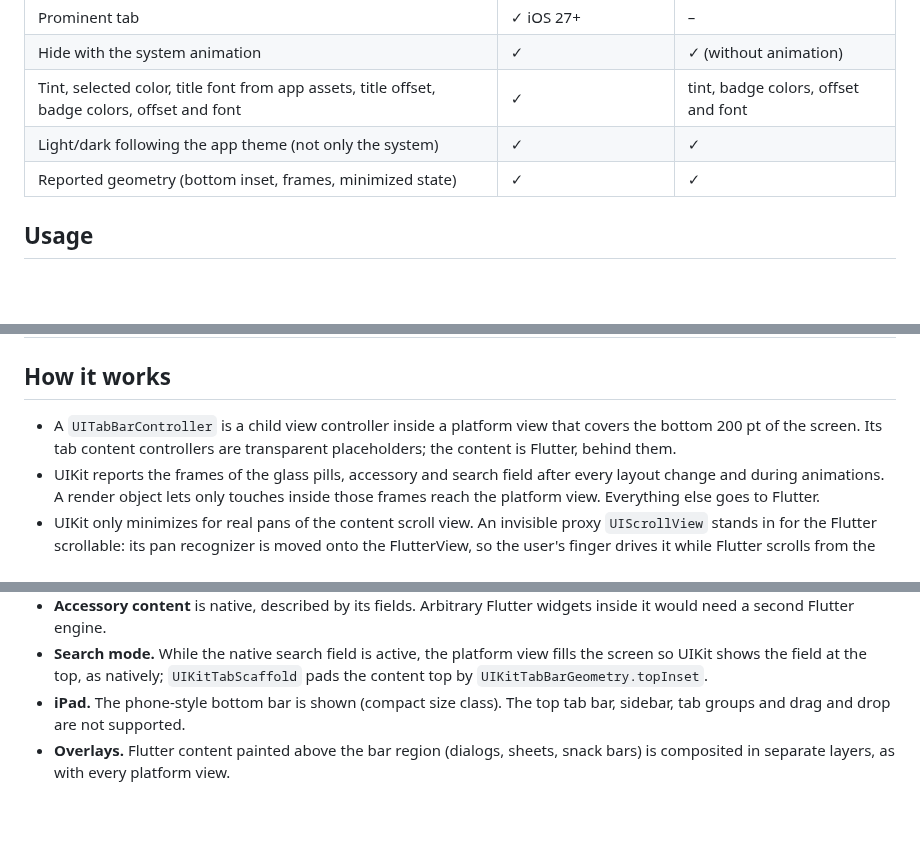
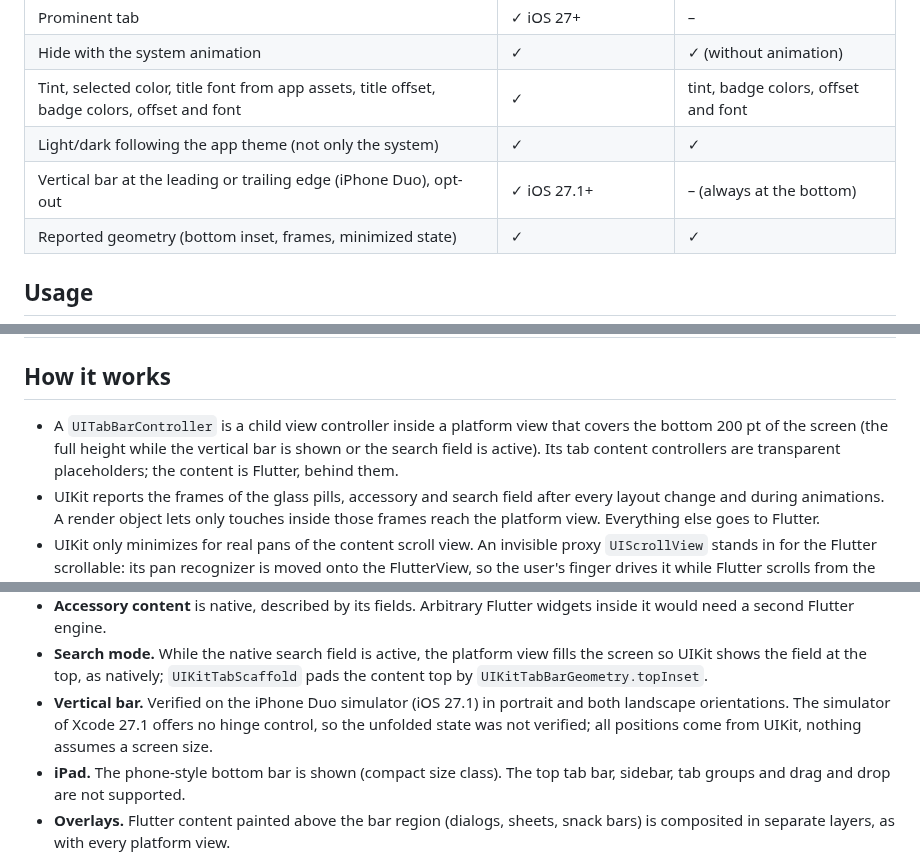
Before and after one commit to lorenzkromer/uikit_tab_bar, a Markdown page: README.md, 3 parts joined by grey strips. GitHub-like rendering; blank space fills up the shorter version.

```diff
--- a/README.md
+++ b/README.md
@@ -23,6 +23,7 @@ configuration renders a standard `CupertinoTabBar`.
 | Hide with the system animation | ✓ | ✓ (without animation) |
 | Tint, selected color, title font from app assets, title offset, badge colors, offset and font | ✓ | tint, badge colors, offset and font |
 | Light/dark following the app theme (not only the system) | ✓ | ✓ |
+| Vertical bar at the leading or trailing edge (iPhone Duo), opt-out | ✓ iOS 27.1+ | – (always at the bottom) |
 | Reported geometry (bottom inset, frames, minimized state) | ✓ | ✓ |
 
 ## Usage
@@ -101,7 +133,8 @@ offered in `UIKitTabBarStyle`.
 ## How it works
 
 * A `UITabBarController` is a child view controller inside a platform view
-  that covers the bottom 200 pt of the screen. Its tab content controllers
+  that covers the bottom 200 pt of the screen (the full height while the
+  vertical bar is shown or the search field is active). Its tab content controllers
   are transparent placeholders; the content is Flutter, behind them.
 * UIKit reports the frames of the glass pills, accessory and search field
   after every layout change and during animations. A render object lets
@@ -133,6 +166,10 @@ offered in `UIKitTabBarStyle`.
 * **Search mode.** While the native search field is active, the platform
   view fills the screen so UIKit shows the field at the top, as natively;
   `UIKitTabScaffold` pads the content top by `UIKitTabBarGeometry.topInset`.
+* **Vertical bar.** Verified on the iPhone Duo simulator (iOS 27.1) in
+  portrait and both landscape orientations. The simulator of Xcode 27.1
+  offers no hinge control, so the unfolded state was not verified; all
+  positions come from UIKit, nothing assumes a screen size.
 * **iPad.** The phone-style bottom bar is shown (compact size class). The
   top tab bar, sidebar, tab groups and drag and drop are not supported.
 * **Overlays.** Flutter content painted above the bar region (dialogs,
```
Also changed, not shown: other parts of README.md (+36 -4 lines), CHANGELOG.md (+19 -0 lines), doc/screenshots/vertical.png (added), 16 other files.
